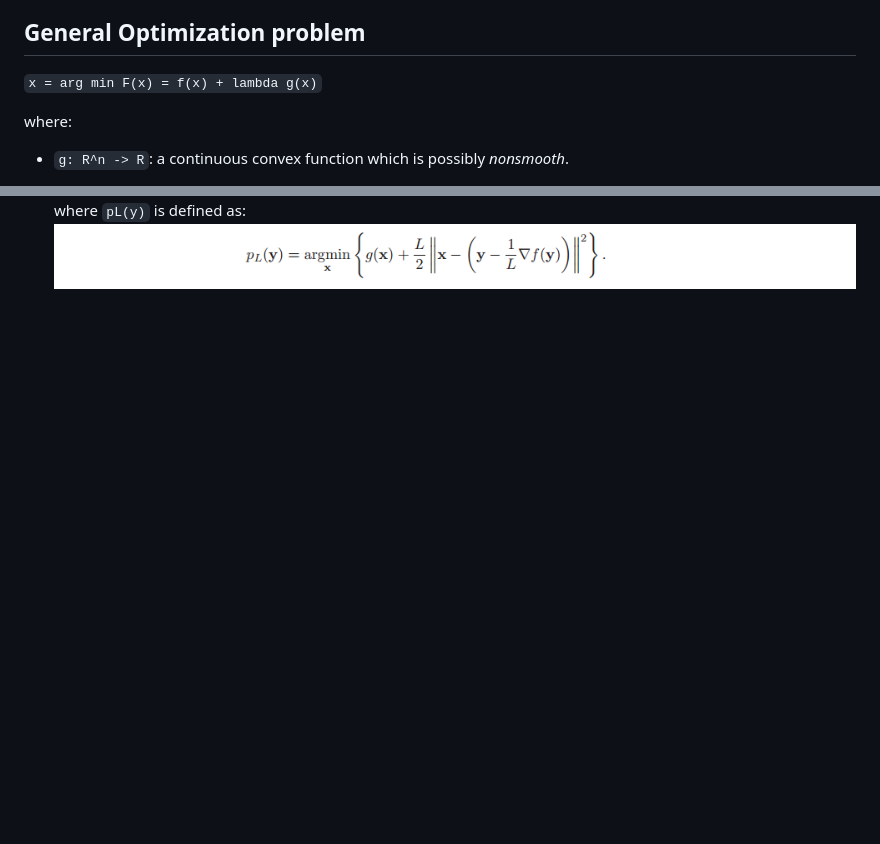
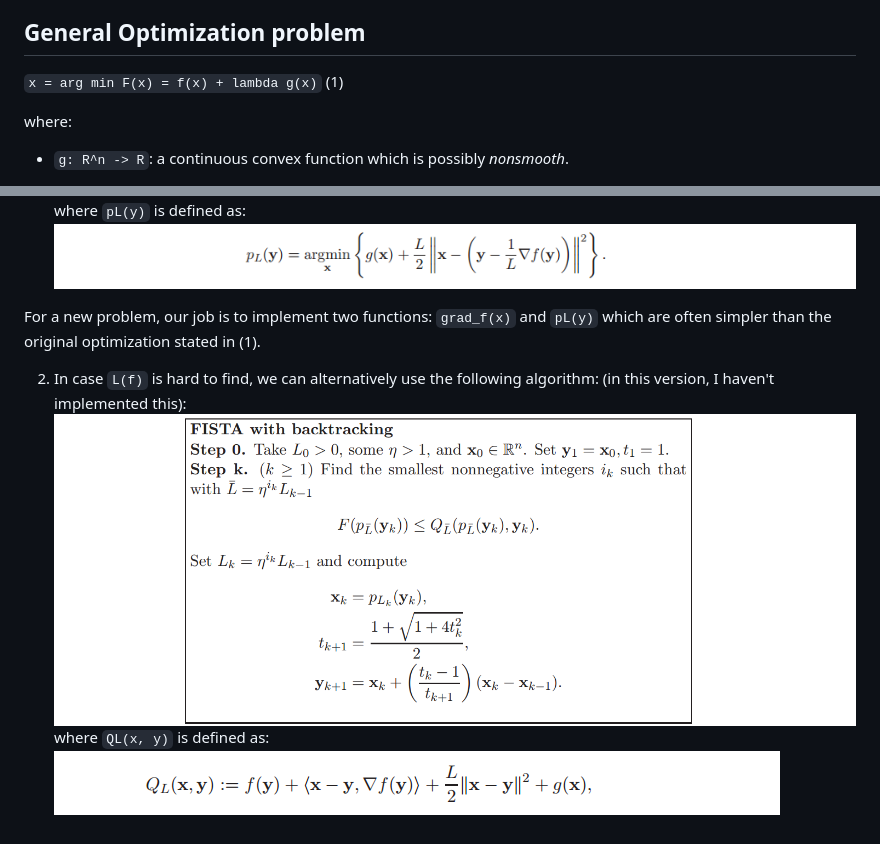
Before and after one commit to tiepvupsu/FISTA, a Markdown page: README.md, 2 parts joined by grey strips. Rendered like a GitHub page; pictures changed too: figs/qlxy.png (added); blank space fills up the shorter version.

Commit message:
qlxy

```diff
--- a/README.md
+++ b/README.md
@@ -8,7 +8,7 @@ vol. 2, no. 1, pp. 183–202, 2009. [View the paper](http://people.rennes.inria.
 
 ## General Optimization problem
 
-`x = arg min F(x) = f(x) + lambda g(x)`
+`x = arg min F(x) = f(x) + lambda g(x)`                      (1)
 
 where:
 
@@ -23,4 +23,9 @@ where:
 where `pL(y)` is defined as:
 ![pL(y)](https://raw.githubusercontent.com/tiepvupsu/FISTA/master/figs/ply.png)
 
-<!-- ![FISTA with backtracking](https://raw.githubusercontent.com/tiepvupsu/FISTA/master/figs/FISTA_noL.png) -->
+For a new problem, our job is to implement two functions: `grad_f(x)` and `pL(y)` which are often simpler than the original optimization stated in (1).
+
+2. In case `L(f)` is hard to find, we can alternatively use the following algorithm: (in this version, I haven't implemented this):
+![FISTA with backtracking](https://raw.githubusercontent.com/tiepvupsu/FISTA/master/figs/FISTA_noL.png)
+where `QL(x, y)` is defined as:
+![FISTA with backtracking](https://raw.githubusercontent.com/tiepvupsu/FISTA/master/figs/qlxy.png)
```
